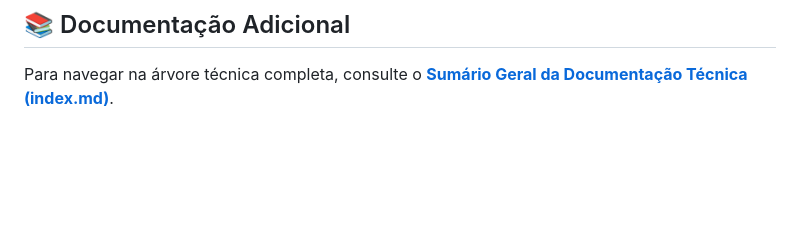
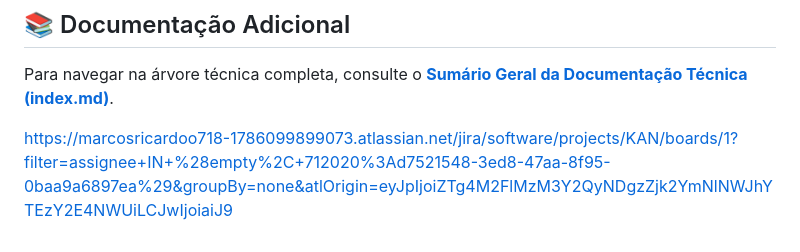
Before and after one commit to Mr-kcoso/BMO, a Markdown page: README.md, the part around the change. Rendered like a GitHub page; blank space fills up the shorter version.

```diff
--- a/README.md
+++ b/README.md
@@ -188,3 +188,7 @@ Por utilizar módulos Javascript ES6 nativos, as páginas HTML devem ser servida
 
 ## 📚 Documentação Adicional
 Para navegar na árvore técnica completa, consulte o **[Sumário Geral da Documentação Técnica (index.md)](file:///c:/Users/Windows/Downloads/BMO/Bmo-feat/md/index.md)**.
+
+
+
+https://marcosricardoo718-1786099899073.atlassian.net/jira/software/projects/KAN/boards/1?filter=assignee+IN+%28empty%2C+712020%3Ad7521548-3ed8-47aa-8f95-0baa9a6897ea%29&groupBy=none&atlOrigin=eyJpIjoiZTg4M2FlMzM3Y2QyNDgzZjk2YmNlNWJhYTEzY2E4NWUiLCJwIjoiaiJ9
```
